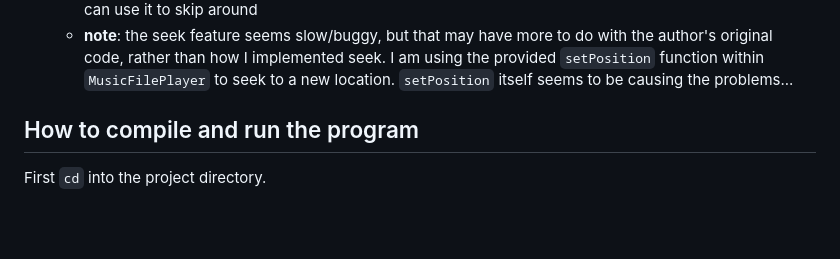
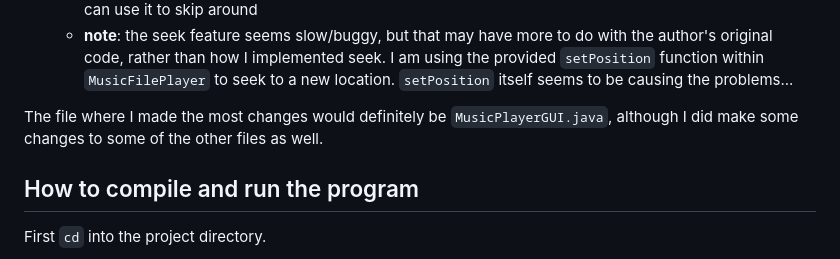
Before and after one commit to evanhackett/mp3-player-java, a Markdown page: README.md, the part around the change. Rendered like a GitHub page; blank space fills up the shorter version.

```diff
--- a/README.md
+++ b/README.md
@@ -20,6 +20,8 @@ I have made the following modifications:
 * implement functionality for the slider
   * the original program's slider didn't do anything. Now it automatically moves as the song plays, and you can use it to skip around
   * **note**: the seek feature seems slow/buggy, but that may have more to do with the author's original code, rather than how I implemented seek. I am using the provided `setPosition` function within `MusicFilePlayer` to seek to a new location. `setPosition` itself seems to be causing the problems...
+
+The file where I made the most changes would definitely be `MusicPlayerGUI.java`, although I did make some changes to some of the other files as well.
 
 ## How to compile and run the program
 
```
